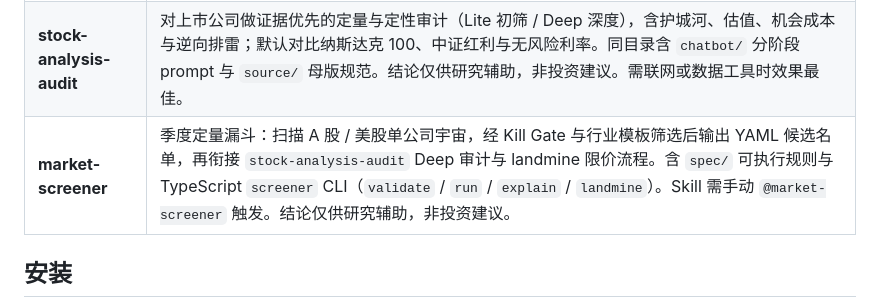
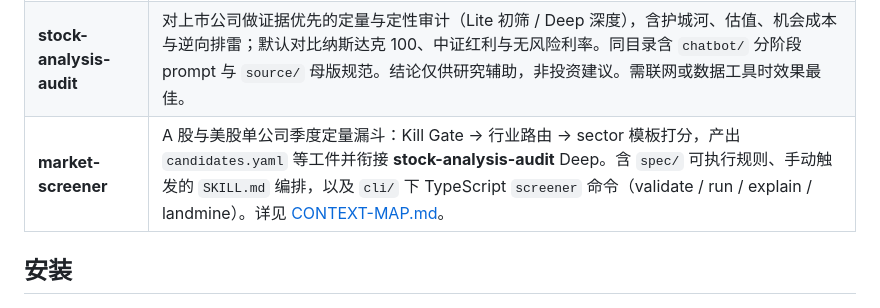
Before and after one commit to chenenpei/skills-collection, a Markdown page: README.md, the part around the change. Drawn GitHub-style.

Commit message:
Refine market-screener entry in root README.
Clarify funnel scope, CLI commands, and link to CONTEXT-MAP for cross-skill vocabulary.

Co-authored-by: Cursor <cursoragent@cursor.com>

```diff
--- a/README.md
+++ b/README.md
@@ -11,8 +11,7 @@
 | **code-research**       | 只读深度梳理代码库业务与实现，按模板产出中文研究报告到 `docs/research/`；适用于「研究某模块实现」「理解调用链」「交接前摸底」等，不负责顺手改业务代码。                                                                                                                               |
 | **figma-design-review** | 对照 Figma 设计稿（或截图降级）走查实现与设计的一致性，关注布局、间距、字体颜色与设计 token / 组件复用；缺少设计稿或代码范围时不强行评审。**完整走查 Figma 节点时需在 Agent 环境中配置 Figma MCP**（以便通过 MCP 读取设计上下文）；仅有截图时仍可按 SKILL 中的降级流程做有限评审。                                              |
 | **stock-analysis-audit** | 对上市公司做证据优先的定量与定性审计（Lite 初筛 / Deep 深度），含护城河、估值、机会成本与逆向排雷；默认对比纳斯达克 100、中证红利与无风险利率。同目录含 `chatbot/` 分阶段 prompt 与 `source/` 母版规范。结论仅供研究辅助，非投资建议。需联网或数据工具时效果最佳。 |
-| **market-screener** | 季度定量漏斗：扫描 A 股 / 美股单公司宇宙，经 Kill Gate 与行业模板筛选后输出 YAML 候选名单，再衔接 `stock-analysis-audit` Deep 审计与 landmine 限价流程。含 `spec/` 可执行规则与 TypeScript `screener` CLI（`validate` / `run` / `explain` / `landmine`）。Skill 需手动 `@market-screener` 触发。结论仅供研究辅助，非投资建议。 |
-
+| **market-screener** | A 股与美股单公司季度定量漏斗：Kill Gate → 行业路由 → sector 模板打分，产出 `candidates.yaml` 等工件并衔接 **stock-analysis-audit** Deep。含 `spec/` 可执行规则、手动触发的 `SKILL.md` 编排，以及 `cli/` 下 TypeScript `screener` 命令（validate / run / explain / landmine）。详见 [CONTEXT-MAP.md](./CONTEXT-MAP.md)。 |
 
 ## 安装
 
```
